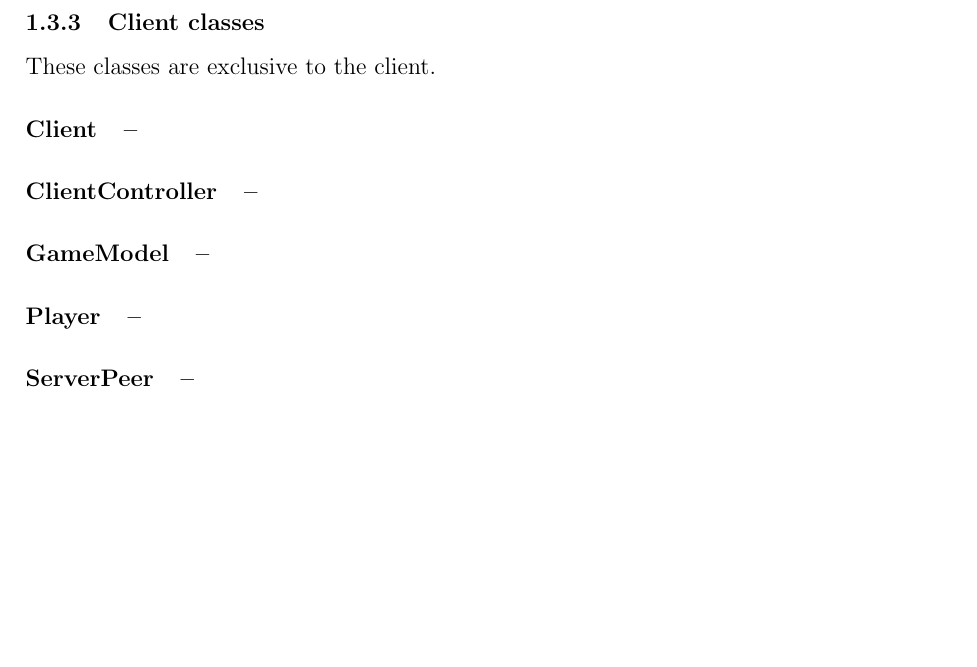
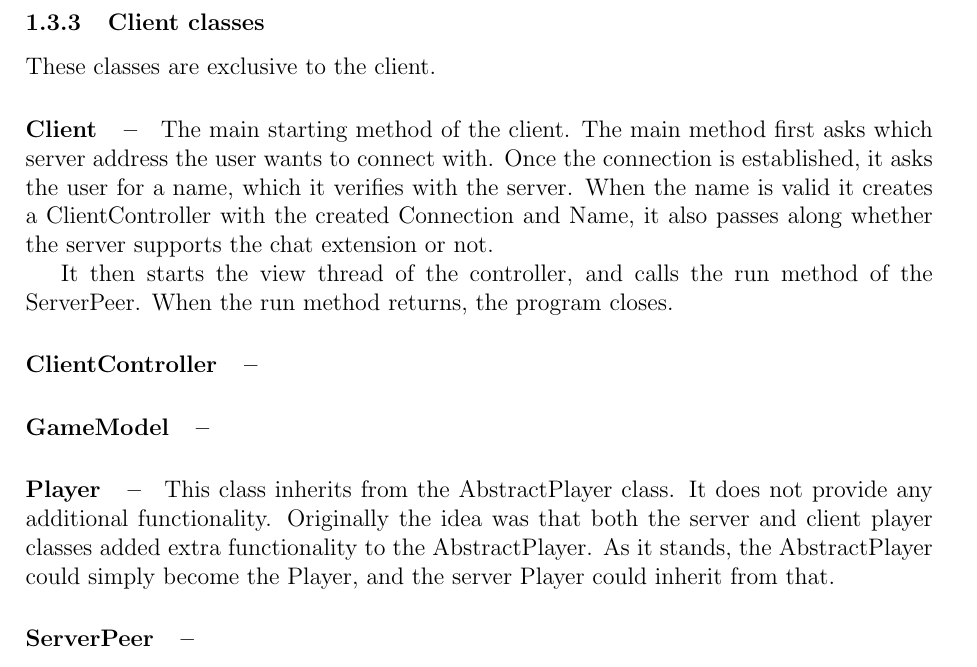
Before and after one commit to Wcubed/Project-SP04-07, a LaTeX document (report/report.tex): part of page 8 of 11, cut so that both start at the same text, the shorter picture padded with empty space. Compiled offline with pdfLaTeX.

```diff
--- a/report/report.tex
+++ b/report/report.tex
@@ -335,12 +335,26 @@
     These classes are exclusive to the client.
 
     \paragraph{Client}
+    The main starting method of the client.
+    The main method first asks which server address the user wants to connect with.
+    Once the connection is established, it asks the user for a name, which it verifies with the server.
+    When the name is valid it creates a ClientController with the created Connection and Name, it also passes along
+    whether the server supports the chat extension or not.
+
+    It then starts the view thread of the controller, and calls the run method of the ServerPeer.
+    When the run method returns, the program closes.
 
     \paragraph{ClientController}
+
 
     \paragraph{GameModel}
 
     \paragraph{Player}
+    This class inherits from the AbstractPlayer class.
+    It does not provide any additional functionality.
+    Originally the idea was that both the server and client player classes added extra functionality to the
+    AbstractPlayer.
+    As it stands, the AbstractPlayer could simply become the Player, and the server Player could inherit from that.
 
     \paragraph{ServerPeer}
 
```
Also changed, not shown: 1 other file.
